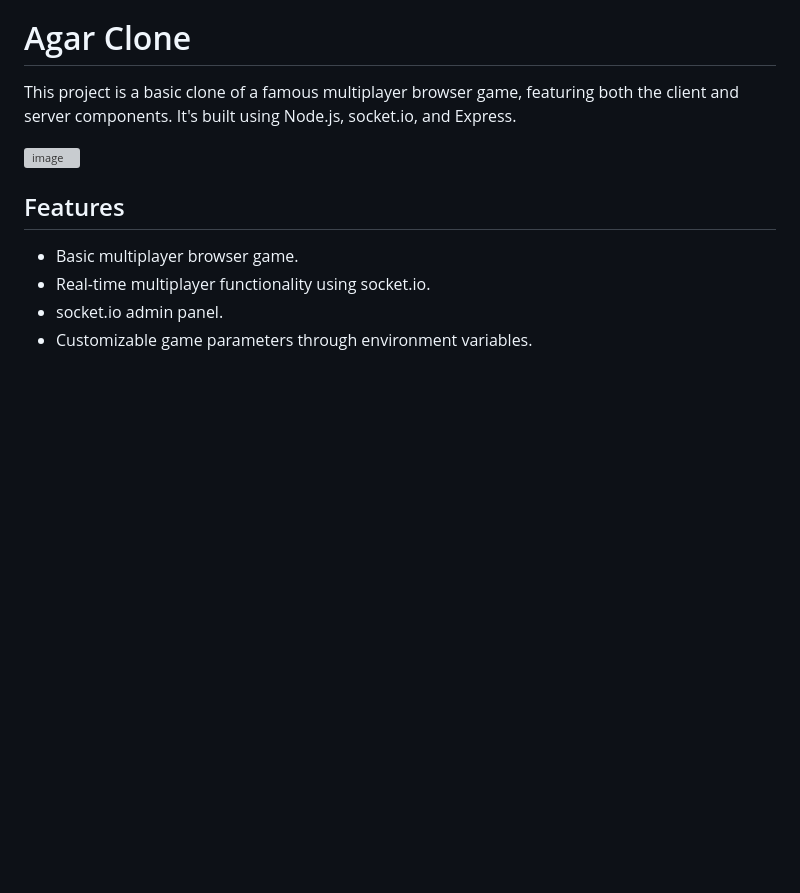
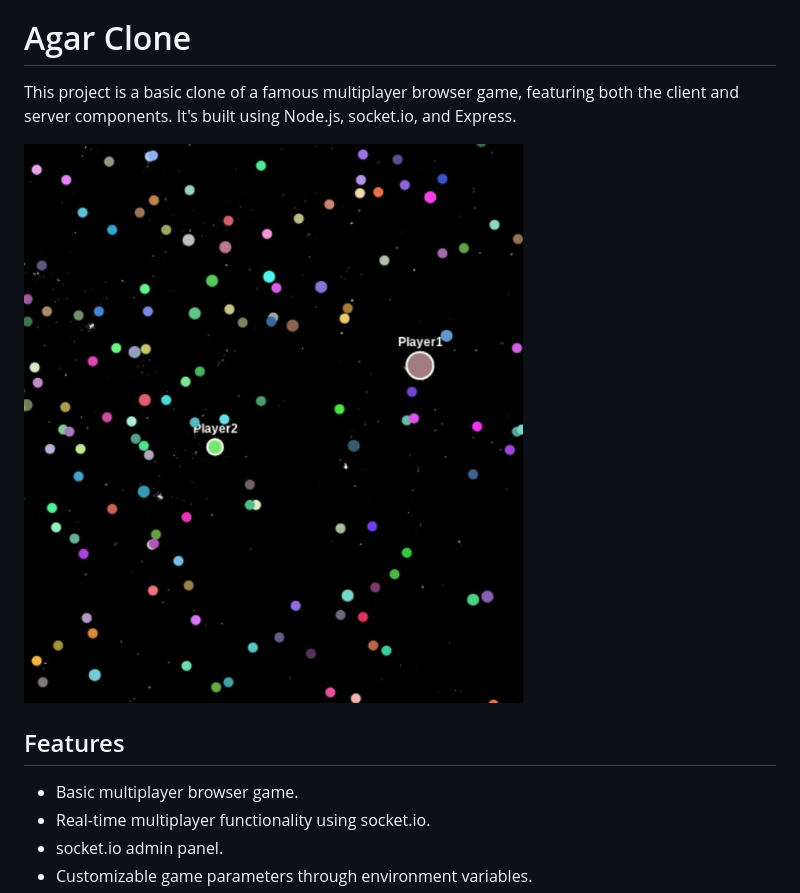
Before and after one commit to AlexRazor1337/ws-agario, a Markdown page: README.md, the part around the change. Rendered like a GitHub page; pictures changed too: docs/image.jpg (added); blank space fills up the shorter version; grey boxes are pictures that could not be loaded.

Commit message:
Add image

```diff
--- a/README.md
+++ b/README.md
@@ -2,7 +2,7 @@
 
 This project is a basic clone of a famous multiplayer browser game, featuring both the client and server components. It's built using Node.js, socket.io, and Express.
 
-![image](https://github.com/AlexRazor1337/ws-agario/assets/26604491/0f4db43b-3a35-4338-a0df-7e0efef12f35)
+![image](docs/image.jpg)
 
 
 ## Features
```
